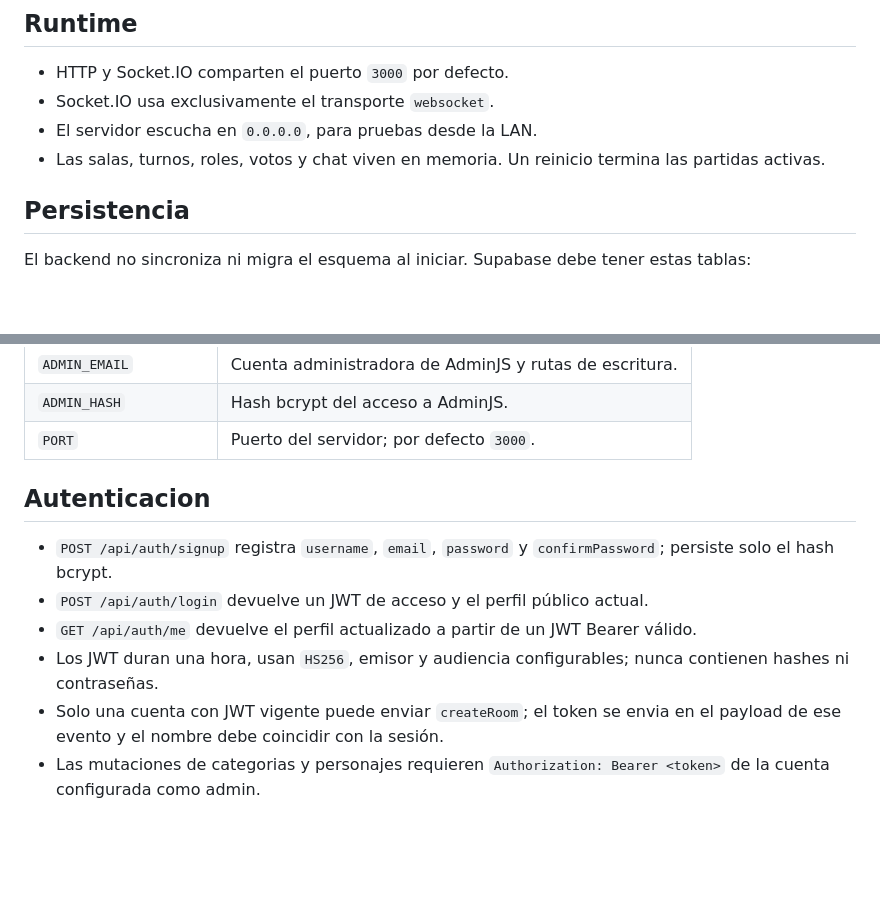
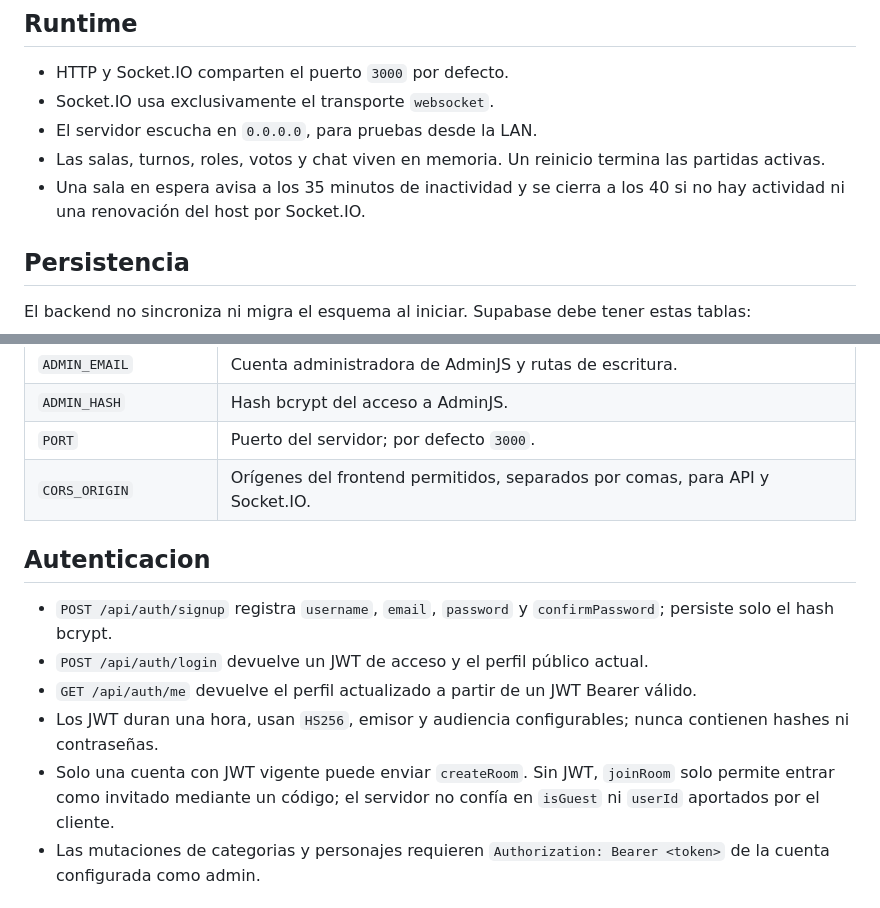
Before and after one commit to genarossi19/character-us-server, a Markdown page: README.md, 2 parts joined by grey strips. Drawn GitHub-style; blank space fills up the shorter version.

Commit message:
docs(socket): document LAN and room lifecycle

```diff
--- a/README.md
+++ b/README.md
@@ -16,6 +16,7 @@ El contrato para el frontend esta en [`frontend.md`](./frontend.md).
 - Socket.IO usa exclusivamente el transporte `websocket`.
 - El servidor escucha en `0.0.0.0`, para pruebas desde la LAN.
 - Las salas, turnos, roles, votos y chat viven en memoria. Un reinicio termina las partidas activas.
+- Una sala en espera avisa a los 35 minutos de inactividad y se cierra a los 40 si no hay actividad ni una renovación del host por Socket.IO.
 
 ## Persistencia
 
@@ -53,6 +54,7 @@ Variables requeridas:
 | `ADMIN_EMAIL` | Cuenta administradora de AdminJS y rutas de escritura. |
 | `ADMIN_HASH` | Hash bcrypt del acceso a AdminJS. |
 | `PORT` | Puerto del servidor; por defecto `3000`. |
+| `CORS_ORIGIN` | Orígenes del frontend permitidos, separados por comas, para API y Socket.IO. |
 
 ## Autenticacion
 
@@ -60,7 +62,7 @@ Variables requeridas:
 - `POST /api/auth/login` devuelve un JWT de acceso y el perfil público actual.
 - `GET /api/auth/me` devuelve el perfil actualizado a partir de un JWT Bearer válido.
 - Los JWT duran una hora, usan `HS256`, emisor y audiencia configurables; nunca contienen hashes ni contraseñas.
-- Solo una cuenta con JWT vigente puede enviar `createRoom`; el token se envia en el payload de ese evento y el nombre debe coincidir con la sesión.
+- Solo una cuenta con JWT vigente puede enviar `createRoom`. Sin JWT, `joinRoom` solo permite entrar como invitado mediante un código; el servidor no confía en `isGuest` ni `userId` aportados por el cliente.
 - Las mutaciones de categorias y personajes requieren `Authorization: Bearer <token>` de la cuenta configurada como admin.
 
 ## Juego
```
Also changed, not shown: docs/ARCHITECTURE.md (+10 -1 lines).
